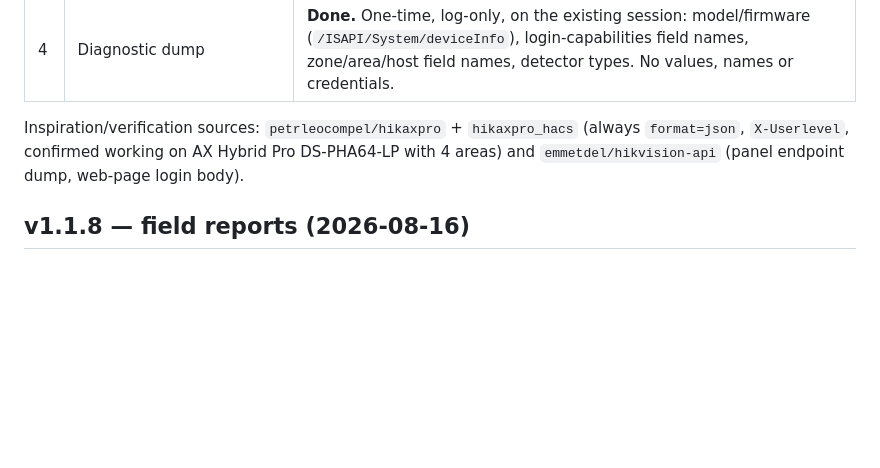
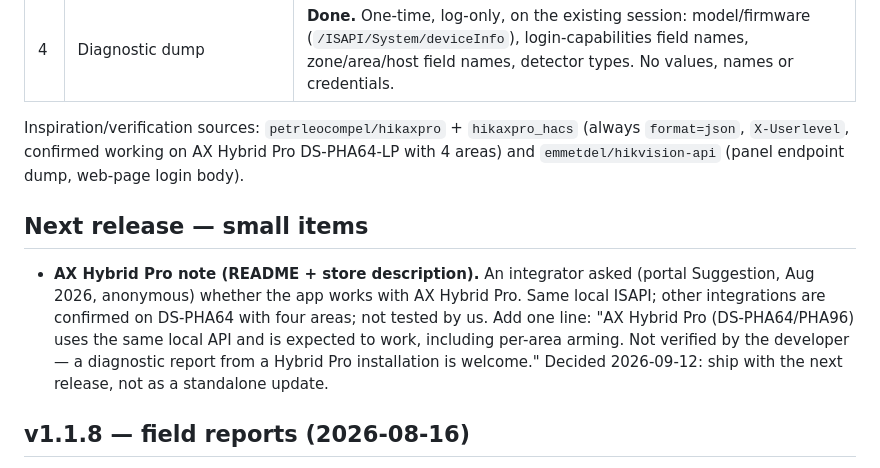
Before and after one commit to Frimurare/homey-hikvision-axpro, a Markdown page: ROADMAP.md, the part around the change. Rendered like a GitHub page; blank space fills up the shorter version.

Commit message:
roadmap: AX Hybrid Pro note for README/store in next release

```diff
--- a/ROADMAP.md
+++ b/ROADMAP.md
@@ -135,6 +135,10 @@ users don't file the expected behaviour as a bug. PIR-CAM images therefore only
 
 Inspiration/verification sources: `petrleocompel/hikaxpro` + `hikaxpro_hacs` (always `format=json`, `X-Userlevel`, confirmed working on AX Hybrid Pro DS-PHA64-LP with 4 areas) and `emmetdel/hikvision-api` (panel endpoint dump, web-page login body).
 
+## Next release — small items
+
+- **AX Hybrid Pro note (README + store description).** An integrator asked (portal Suggestion, Aug 2026, anonymous) whether the app works with AX Hybrid Pro. Same local ISAPI; other integrations are confirmed on DS-PHA64 with four areas; not tested by us. Add one line: "AX Hybrid Pro (DS-PHA64/PHA96) uses the same local API and is expected to work, including per-area arming. Not verified by the developer — a diagnostic report from a Hybrid Pro installation is welcome." Decided 2026-09-12: ship with the next release, not as a standalone update.
+
 ## v1.1.8 — field reports (2026-08-16)
 
 Three items raised by users running the app on panels and firmware builds that are not
```
